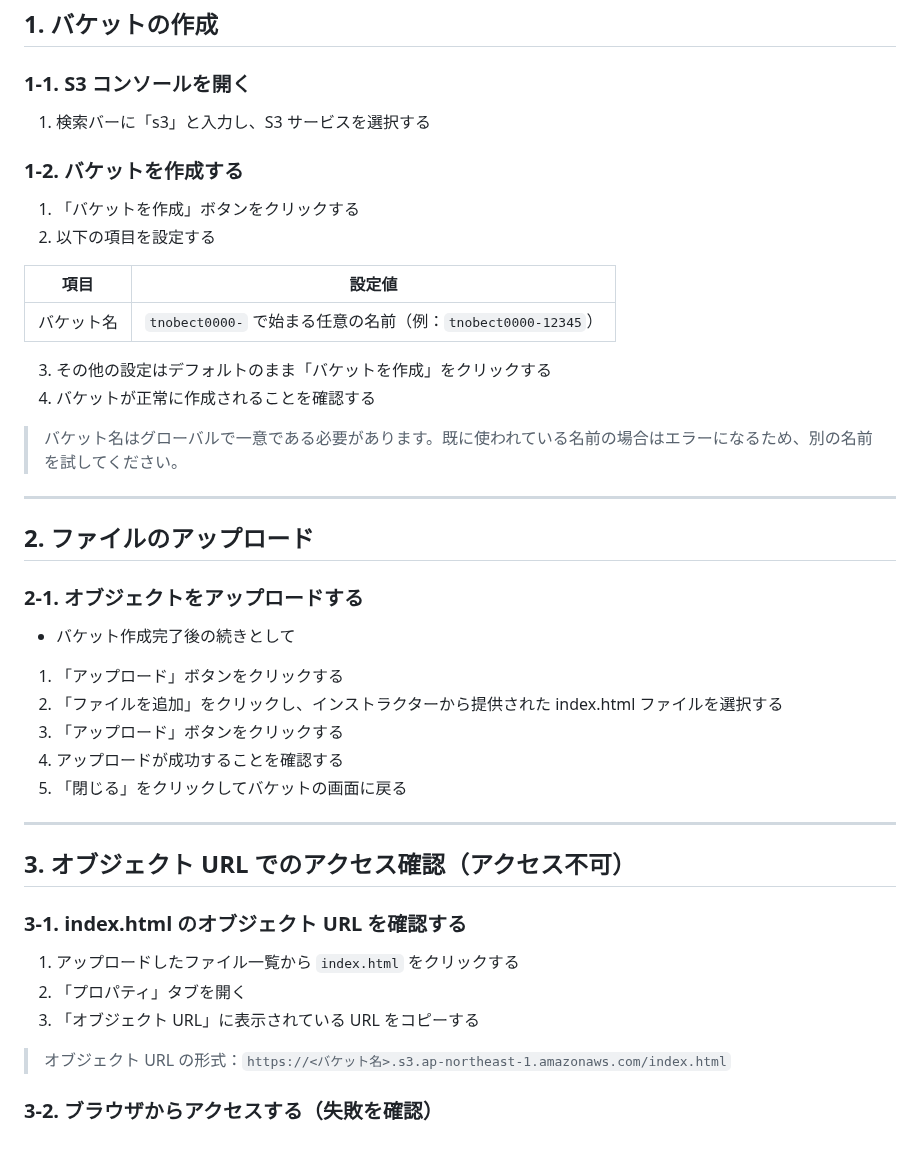
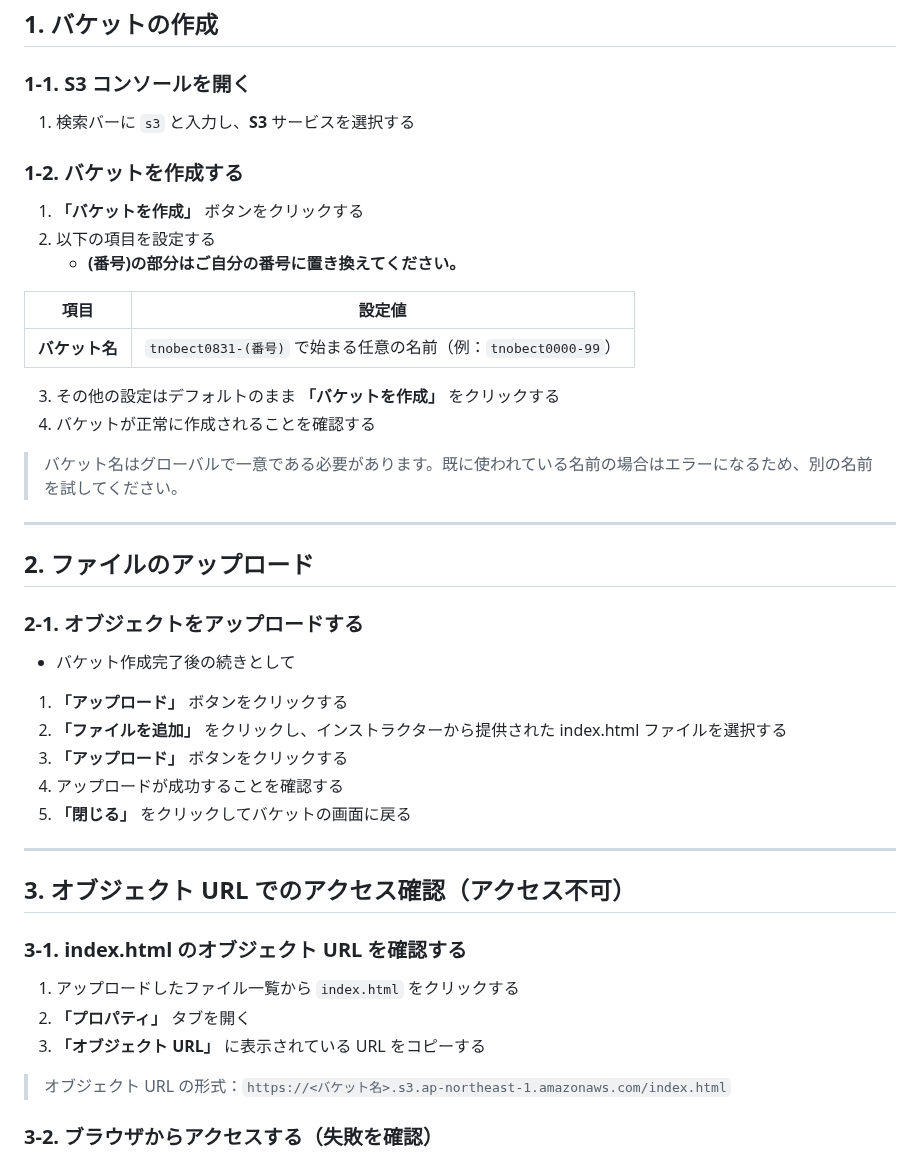
Before and after one commit to tetsuo-nobe/aws-basic, a Markdown page: s3/README.md, the part around one of its changes. Rendered like a GitHub page.

```diff
--- a/s3/README.md
+++ b/s3/README.md
@@ -19,18 +19,19 @@ S3 バケットの作成、オブジェクトのアップロード、署名付
 
 ### 1-1. S3 コンソールを開く
 
-1. 検索バーに「s3」と入力し、S3 サービスを選択する
+1. 検索バーに `s3` と入力し、**S3** サービスを選択する
 
 ### 1-2. バケットを作成する
 
-1. 「バケットを作成」ボタンをクリックする
+1. **「バケットを作成」** ボタンをクリックする
 2. 以下の項目を設定する
+    - **(番号)の部分はご自分の番号に置き換えてください。**
 
 | 項目 | 設定値 |
 |------|--------|
-| バケット名 | `tnobect0000-` で始まる任意の名前（例：`tnobect0000-12345`） |
+| **バケット名** | `tnobect0831-(番号)` で始まる任意の名前（例：`tnobect0000-99`） |
 
-3. その他の設定はデフォルトのまま「バケットを作成」をクリックする
+3. その他の設定はデフォルトのまま **「バケットを作成」** をクリックする
 4. バケットが正常に作成されることを確認する
 
 > バケット名はグローバルで一意である必要があります。既に使われている名前の場合はエラーになるため、別の名前を試してください。
@@ -43,11 +44,11 @@ S3 バケットの作成、オブジェクトのアップロード、署名付
 
 * バケット作成完了後の続きとして
 
-1. 「アップロード」ボタンをクリックする
-1. 「ファイルを追加」をクリックし、インストラクターから提供された index.html ファイルを選択する
-1. 「アップロード」ボタンをクリックする
+1. **「アップロード」** ボタンをクリックする
+1. **「ファイルを追加」** をクリックし、インストラクターから提供された index.html ファイルを選択する
+1. **「アップロード」** ボタンをクリックする
 1. アップロードが成功することを確認する
-1. 「閉じる」をクリックしてバケットの画面に戻る
+1. **「閉じる」** をクリックしてバケットの画面に戻る
 
 ---
 
@@ -56,8 +57,8 @@ S3 バケットの作成、オブジェクトのアップロード、署名付
 ### 3-1. index.html のオブジェクト URL を確認する
 
 1. アップロードしたファイル一覧から `index.html` をクリックする
-2. 「プロパティ」タブを開く
-3. 「オブジェクト URL」に表示されている URL をコピーする
+2. **「プロパティ」** タブを開く
+3. **「オブジェクト URL」** に表示されている URL をコピーする
 
 > オブジェクト URL の形式：`https://<バケット名>.s3.ap-northeast-1.amazonaws.com/index.html`
 
```
Also changed, not shown: other parts of s3/README.md (+18 -18 lines).
